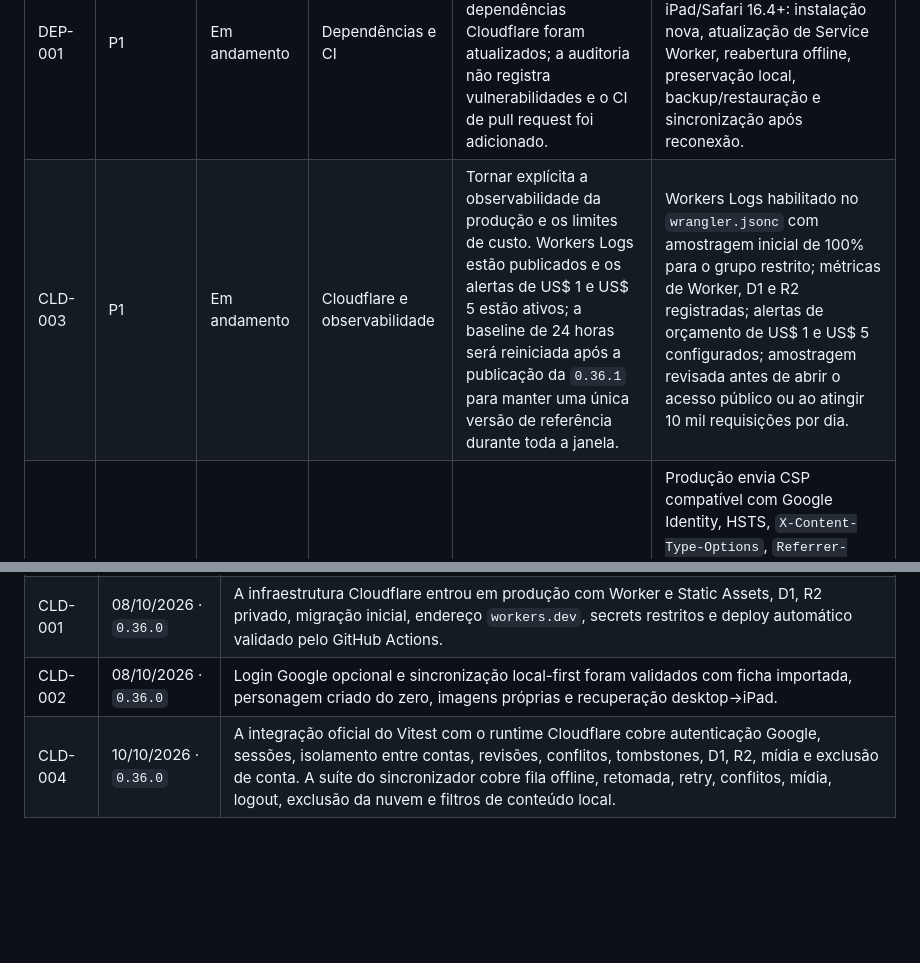
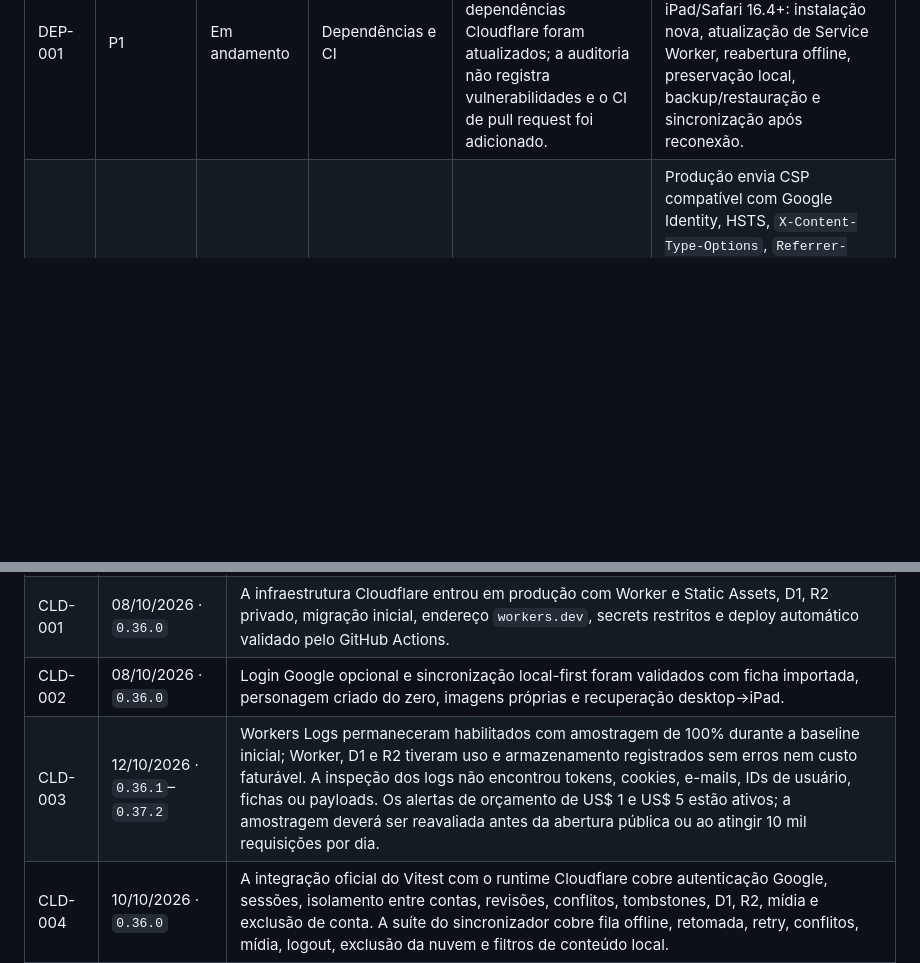
Before and after one commit to thmod-on/SoulForge, a Markdown page: docs/BACKLOG.md, 2 parts joined by grey strips. Drawn GitHub-style; blank space fills up the shorter version.

```diff
--- a/docs/BACKLOG.md
+++ b/docs/BACKLOG.md
@@ -62,7 +62,6 @@ de outubro de 2026.
 | ART-003 | P2 | Condicional | Artes e PWA | Medir memória, carregamento, rolagem no iPad e reutilização do cache sob demanda após lotes relevantes. | Resultados registrados e limites da política revistos quando necessário. Gatilho: conclusão de um lote relevante. |
 | ART-004 | P2 | A definir | Artes e fluxo de autoria | Criar um comando de preparação de arte orientado pelo ID estável de uma Definition. A pessoa usuária solicita a arte em linguagem natural; após a imagem-mestre ser aprovada, o comando recebe somente o ID e a origem, define os caminhos adequados, gera detalhe e miniatura WebP e valida a entrega. | O fluxo não exige que a pessoa usuária informe caminhos, dimensões ou formato; o ID é validado contra o catálogo e determina tipo/coleção e destinos; a ferramenta reutiliza ART-002, impede sobrescrita acidental sem confirmação, informa os arquivos gerados e não altera a Definition, associação visual ou Pack sem ação explícita posterior. |
 | DEP-001 | P1 | Em andamento | Dependências e CI | Node 24, pnpm 12, Vite 8, PWA 2, Vitest 5, TypeScript 7, Actions e dependências Cloudflare foram atualizados; a auditoria não registra vulnerabilidades e o CI de pull request foi adicionado. | A validação local e os fluxos principais foram concluídos. Falta a matriz manual em iPad/Safari 16.4+: instalação nova, atualização de Service Worker, reabertura offline, preservação local, backup/restauração e sincronização após reconexão. |
-| CLD-003 | P1 | Em andamento | Cloudflare e observabilidade | Tornar explícita a observabilidade da produção e os limites de custo. Workers Logs estão publicados e os alertas de US$ 1 e US$ 5 estão ativos; a baseline de 24 horas será reiniciada após a publicação da `0.36.1` para manter uma única versão de referência durante toda a janela. | Workers Logs habilitado no `wrangler.jsonc` com amostragem inicial de 100% para o grupo restrito; métricas de Worker, D1 e R2 registradas; alertas de orçamento de US$ 1 e US$ 5 configurados; amostragem revisada antes de abrir o acesso público ou ao atingir 10 mil requisições por dia. |
 | CLD-005 | P1 | Pronto | Cloudflare e segurança | Endurecer as respostas públicas e os limites de entrada da API. | Produção envia CSP compatível com Google Identity, HSTS, `X-Content-Type-Options`, `Referrer-Policy`, `Permissions-Policy` e proteção contra framing; corpos grandes são recusados antes do parse; mutações exigem origem válida; testes impedem regressões. |
 | CLD-006 | P1 | Pronto | Cloudflare e recuperação | Formalizar recuperação e limpeza operacional sem comprometer dispositivos offline. | Runbook documenta consulta e restauração pelo D1 Time Travel; tarefa diária remove sessões expiradas e mídias sem referência há mais de 24 horas; `sync_changes` e tombstones não são podados até existir política segura de cursores. |
 | CLD-007 | P1 | Pronto | Cloudflare e migração | Concluir a mudança de origem do GitHub Pages para o Worker. | O endereço antigo exibe aviso, link oficial e instruções de backup/restauração durante 30 dias; após validação da janela, o workflow e o GitHub Pages são desativados em 9 de novembro de 2026. |
@@ -130,6 +129,7 @@ rastreabilidade. O changelog continua sendo o histórico definitivo das entregas
 | MRK-001 | 12/10/2026 · `0.37.0` | Marcadores e efeitos temporários agora declaram `any-rest`, disparado uma única vez em descanso breve ou longo. O editor, o processamento de descanso, a migração transacional de conteúdo local, a importação de Packs, backups e conteúdo compartilhável preservam arquivos legados; o Talismã Encantado foi canonizado para o novo evento. |
 | CLD-001 | 08/10/2026 · `0.36.0` | A infraestrutura Cloudflare entrou em produção com Worker e Static Assets, D1, R2 privado, migração inicial, endereço `workers.dev`, secrets restritos e deploy automático validado pelo GitHub Actions. |
 | CLD-002 | 08/10/2026 · `0.36.0` | Login Google opcional e sincronização local-first foram validados com ficha importada, personagem criado do zero, imagens próprias e recuperação desktop→iPad. |
+| CLD-003 | 12/10/2026 · `0.36.1`–`0.37.2` | Workers Logs permaneceram habilitados com amostragem de 100% durante a baseline inicial; Worker, D1 e R2 tiveram uso e armazenamento registrados sem erros nem custo faturável. A inspeção dos logs não encontrou tokens, cookies, e-mails, IDs de usuário, fichas ou payloads. Os alertas de orçamento de US$ 1 e US$ 5 estão ativos; a amostragem deverá ser reavaliada antes da abertura pública ou ao atingir 10 mil requisições por dia. |
 | CLD-004 | 10/10/2026 · `0.36.0` | A integração oficial do Vitest com o runtime Cloudflare cobre autenticação Google, sessões, isolamento entre contas, revisões, conflitos, tombstones, D1, R2, mídia e exclusão de conta. A suíte do sincronizador cobre fila offline, retomada, retry, conflitos, mídia, logout, exclusão da nuvem e filtros de conteúdo local. |
 
 ## Referências
```
Also changed, not shown: docs/CLOUD_SYNC.md (+30 -20 lines).
